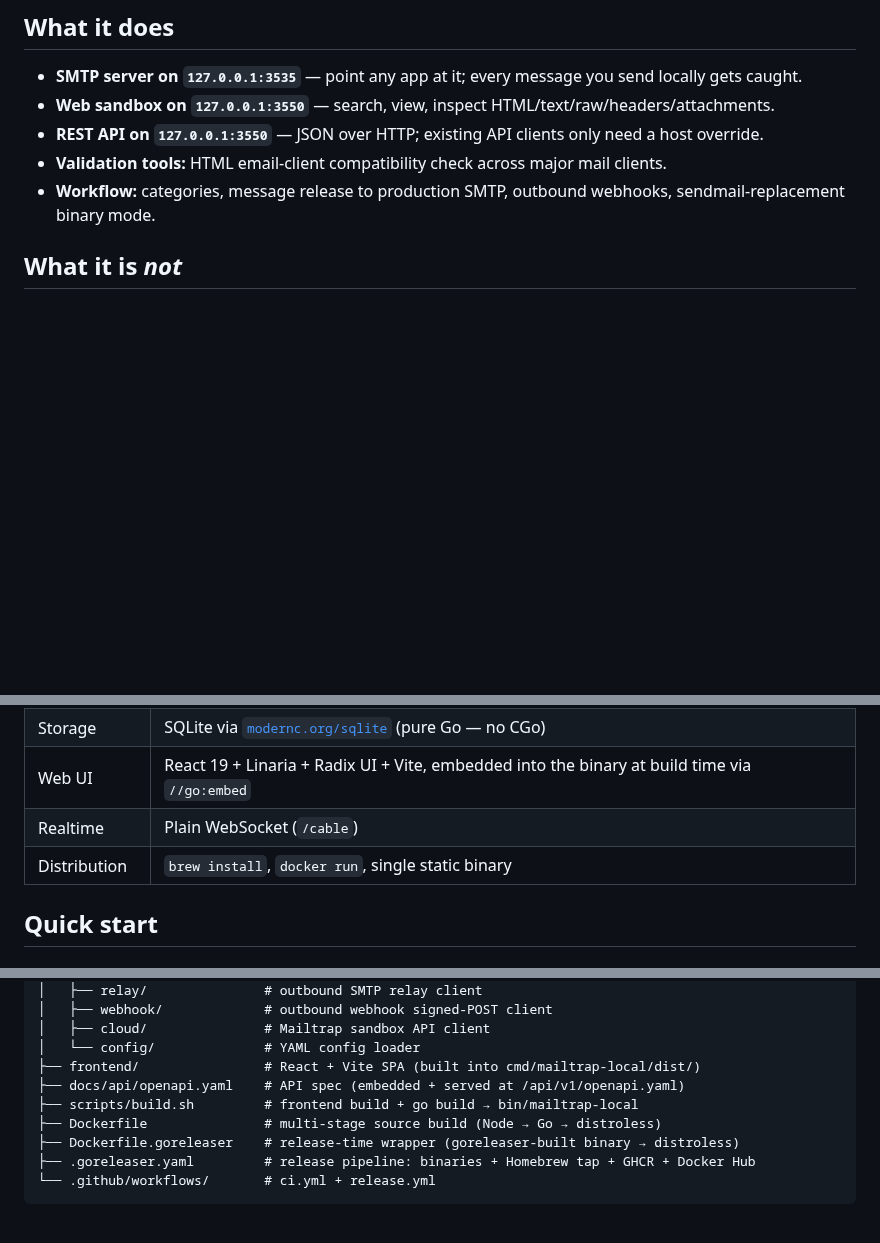
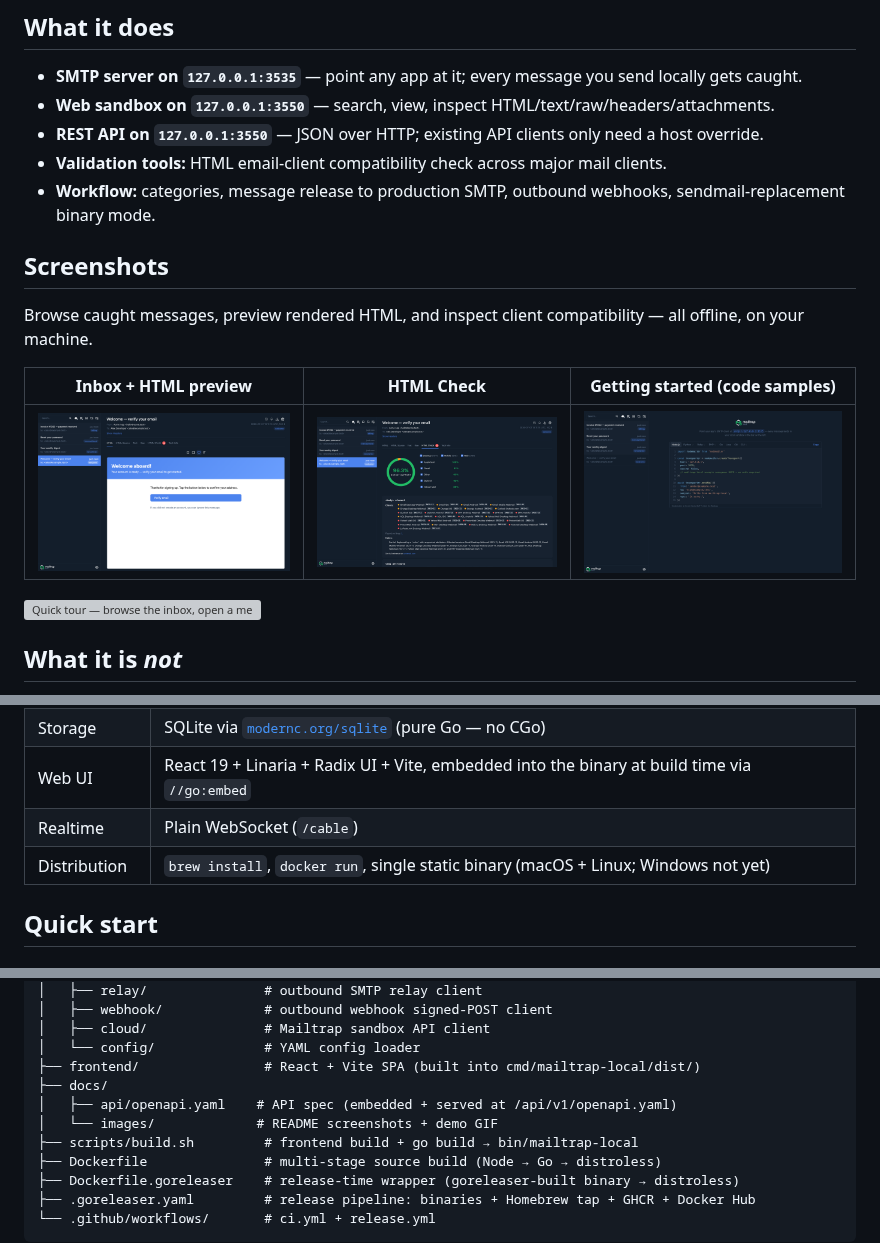
Before and after one commit to mailtrap/mailtrap-local, a Markdown page: README.md, 3 parts joined by grey strips. Drawn GitHub-style; pictures changed too: docs/images/code-samples.png (added), docs/images/inbox.png (added), docs/images/message-html-check.png (added); blank space fills up the shorter version; grey boxes are pictures that could not be loaded.

Commit message:
docs: README screenshots and demo GIF
Give the public repo a visual first impression:

- CI status badge
- Screenshots section (inbox, HTML Check, code samples)
- Animated demo GIF (~2.8 MB) — GitHub strips inline relative video tags
- macOS + Linux platform note in Stack table
- docs/images/ in repo layout; /tmp/ gitignored for local capture runs

```diff
--- a/README.md
+++ b/README.md
@@ -9,6 +11,16 @@ A local **email sandbox + catcher** for **individual developers**. Runs on your
 - **REST API on `127.0.0.1:3550`** — JSON over HTTP; existing API clients only need a host override.
 - **Validation tools:** HTML email-client compatibility check across major mail clients.
 - **Workflow:** categories, message release to production SMTP, outbound webhooks, sendmail-replacement binary mode.
+
+## Screenshots
+
+Browse caught messages, preview rendered HTML, and inspect client compatibility — all offline, on your machine.
+
+| Inbox + HTML preview | HTML Check | Getting started (code samples) |
+|---|---|---|
+| ![Inbox with message list and HTML preview](docs/images/inbox.png) | ![HTML Check tab with market support and issue breakdown](docs/images/message-html-check.png) | ![Empty inbox with SMTP code samples for Node.js, Python, Ruby, and more](docs/images/code-samples.png) |
+
+![Quick tour — browse the inbox, open a message, switch between HTML preview and HTML Check](docs/images/demo.gif)
 
 ## What it is *not*
 
@@ -26,7 +38,7 @@ A local **email sandbox + catcher** for **individual developers**. Runs on your
 | Storage | SQLite via [`modernc.org/sqlite`](https://pkg.go.dev/modernc.org/sqlite) (pure Go — no CGo) |
 | Web UI | React 19 + Linaria + Radix UI + Vite, embedded into the binary at build time via `//go:embed` |
 | Realtime | Plain WebSocket (`/cable`) |
-| Distribution | `brew install`, `docker run`, single static binary |
+| Distribution | `brew install`, `docker run`, single static binary (macOS + Linux; Windows not yet) |
 
 ## Quick start
 
@@ -131,7 +143,9 @@ mailtrap-local/
 │   ├── cloud/               # Mailtrap sandbox API client
 │   └── config/              # YAML config loader
 ├── frontend/                # React + Vite SPA (built into cmd/mailtrap-local/dist/)
-├── docs/api/openapi.yaml    # API spec (embedded + served at /api/v1/openapi.yaml)
+├── docs/
+│   ├── api/openapi.yaml    # API spec (embedded + served at /api/v1/openapi.yaml)
+│   └── images/             # README screenshots + demo GIF
 ├── scripts/build.sh         # frontend build + go build → bin/mailtrap-local
 ├── Dockerfile               # multi-stage source build (Node → Go → distroless)
 ├── Dockerfile.goreleaser    # release-time wrapper (goreleaser-built binary → distroless)
```
Also changed, not shown: other parts of README.md (+2 -0 lines), 2 other files.
